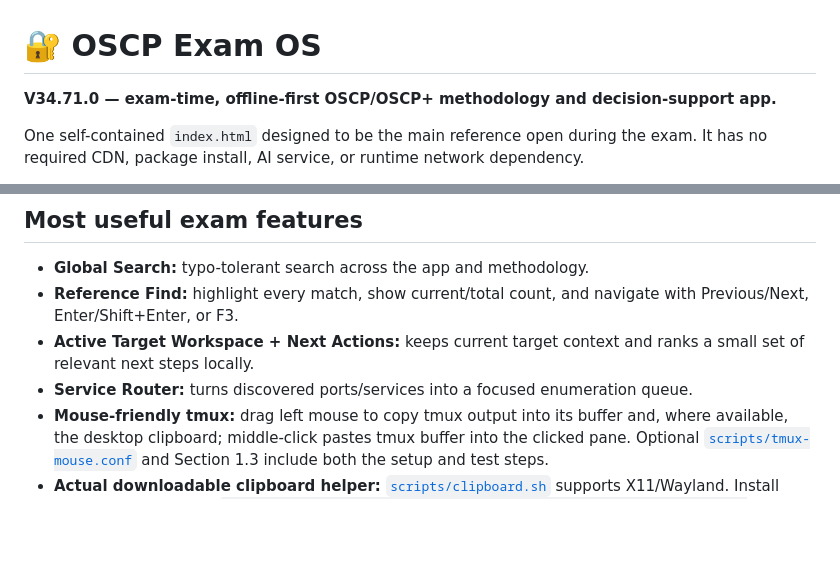
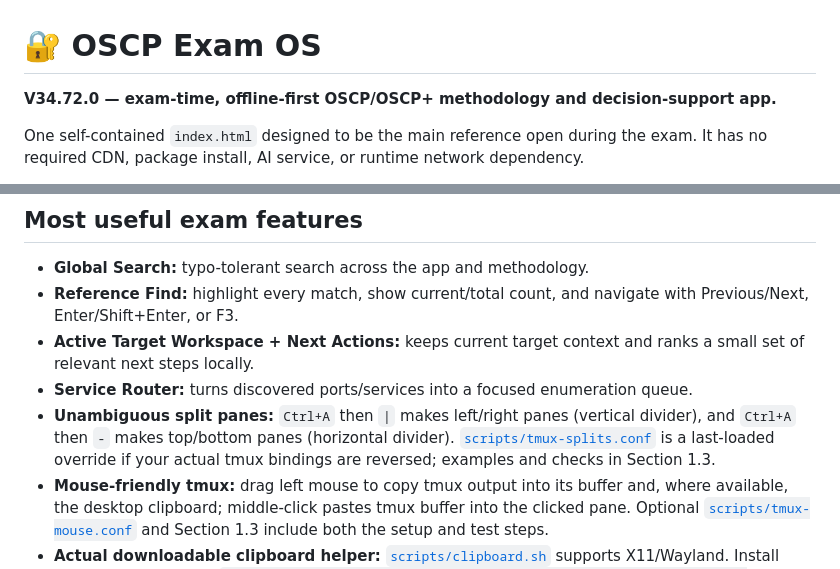
Before and after one commit to anupamjaiswall/OSCP-web-app, a Markdown page: README.md, 2 parts joined by grey strips. Drawn GitHub-style; blank space fills up the shorter version.

Commit message:
fix: V34.72 tmux split direction clarity and reproducible override

```diff
--- a/README.md
+++ b/README.md
@@ -1,7 +1,7 @@
 # 🔐 OSCP Exam OS
 
 <!-- build-version:start -->
-**V34.71.0 — exam-time, offline-first OSCP/OSCP+ methodology and decision-support app.**
+**V34.72.0 — exam-time, offline-first OSCP/OSCP+ methodology and decision-support app.**
 <!-- build-version:end -->
 
 One self-contained `index.html` designed to be the main reference open during the exam. It has no required CDN, package install, AI service, or runtime network dependency.
@@ -19,6 +19,7 @@ One self-contained `index.html` designed to be the main reference open during th
 - **Reference Find:** highlight every match, show current/total count, and navigate with Previous/Next, Enter/Shift+Enter, or F3.
 - **Active Target Workspace + Next Actions:** keeps current target context and ranks a small set of relevant next steps locally.
 - **Service Router:** turns discovered ports/services into a focused enumeration queue.
+- **Unambiguous split panes:** `Ctrl+A` then `|` makes left/right panes (vertical divider), and `Ctrl+A` then `-` makes top/bottom panes (horizontal divider). [`scripts/tmux-splits.conf`](scripts/tmux-splits.conf) is a last-loaded override if your actual tmux bindings are reversed; examples and checks in Section 1.3.
 - **Mouse-friendly tmux:** drag left mouse to copy tmux output into its buffer and, where available, the desktop clipboard; middle-click pastes tmux buffer into the clicked pane. Optional [`scripts/tmux-mouse.conf`](scripts/tmux-mouse.conf) and Section 1.3 include both the setup and test steps.
 - **Actual downloadable clipboard helper:** [`scripts/clipboard.sh`](scripts/clipboard.sh) supports X11/Wayland. Install before the exam with `curl -fL https://raw.githubusercontent.com/anupamjaiswall/OSCP-web-app/main/scripts/clipboard.sh -o ~/bin/clipboard.sh && chmod 700 ~/bin/clipboard.sh`. Configure `Shift+Y` using the full tmux config under Section 1.3; tmux `y` / prefix + `]` work without a graphical clipboard.
 - **Multi-machine tmux OSCP workflow:** one session and folder per machine (standalone/AD); no global `IP` export. Start at Full Reference → **Start here** for the 60-second launch/verify/scan steps.
```
